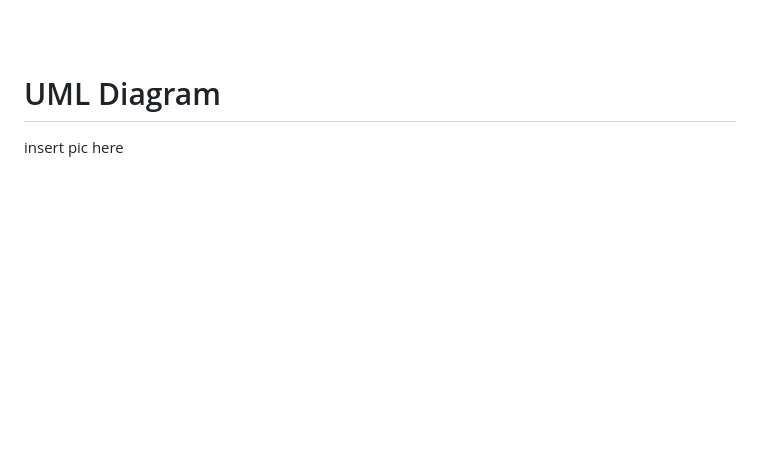
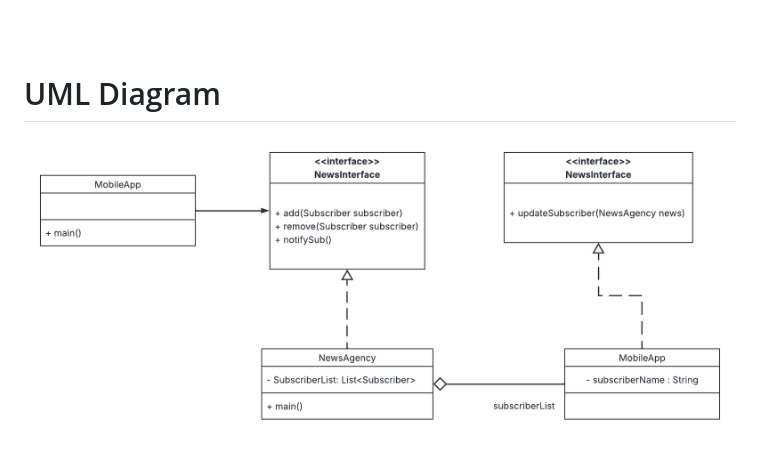
Before and after one commit to rmflorentino-45th/observerPattern-actvity, a Markdown page: README.md, the part around the change. Rendered like a GitHub page; pictures changed too: ObserverPattern.png (added); blank space fills up the shorter version.

```diff
--- a/README.md
+++ b/README.md
@@ -41,4 +41,4 @@ Constraints:
 
 # UML Diagram
 
-insert pic here
+![alt text](ObserverPattern.png)
```
Also changed, not shown: 6 other files.
